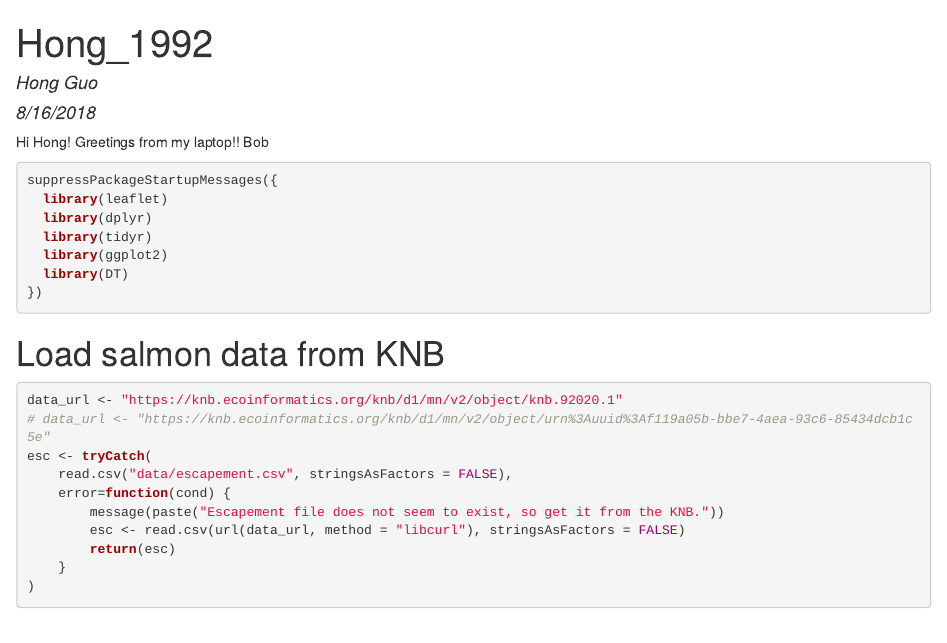
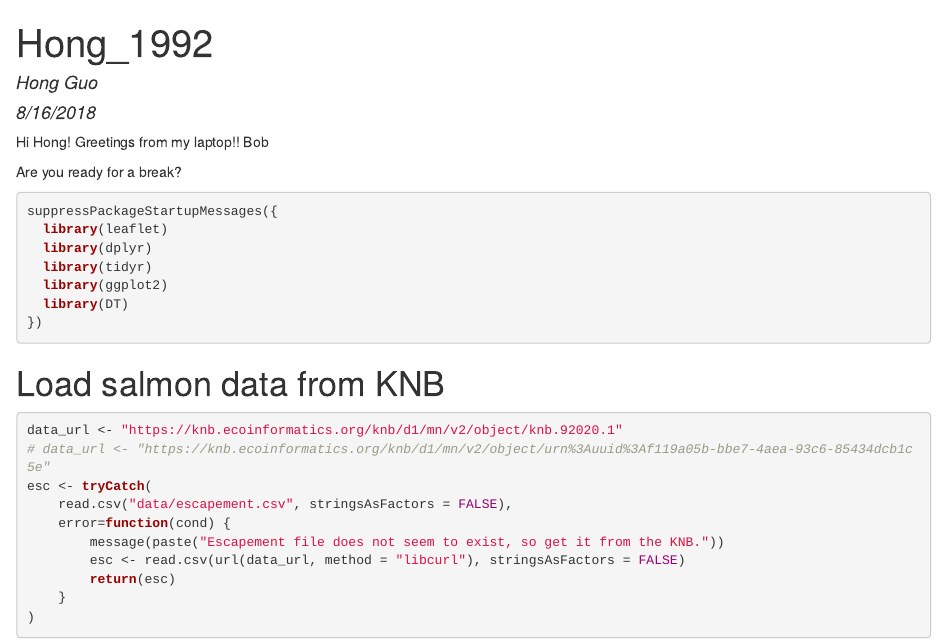
Before and after one commit to HONG1992/arctic-training-repo, an R Markdown document (index.Rmd): the page in a window 1100 px wide, from its top. The pictures show the output file index.html that the author committed with the source, opened offline.

Commit message:
One new comment

````diff
--- a/index.Rmd
+++ b/index.Rmd
@@ -11,6 +11,8 @@ knitr::opts_chunk$set(echo = TRUE)
 Hi Hong!
 Greetings from my laptop!!
 Bob
+
+Are you ready for a break?
 ```{r}
 suppressPackageStartupMessages({
   library(leaflet)
````
Also changed, not shown: index.html, 1 other file.
